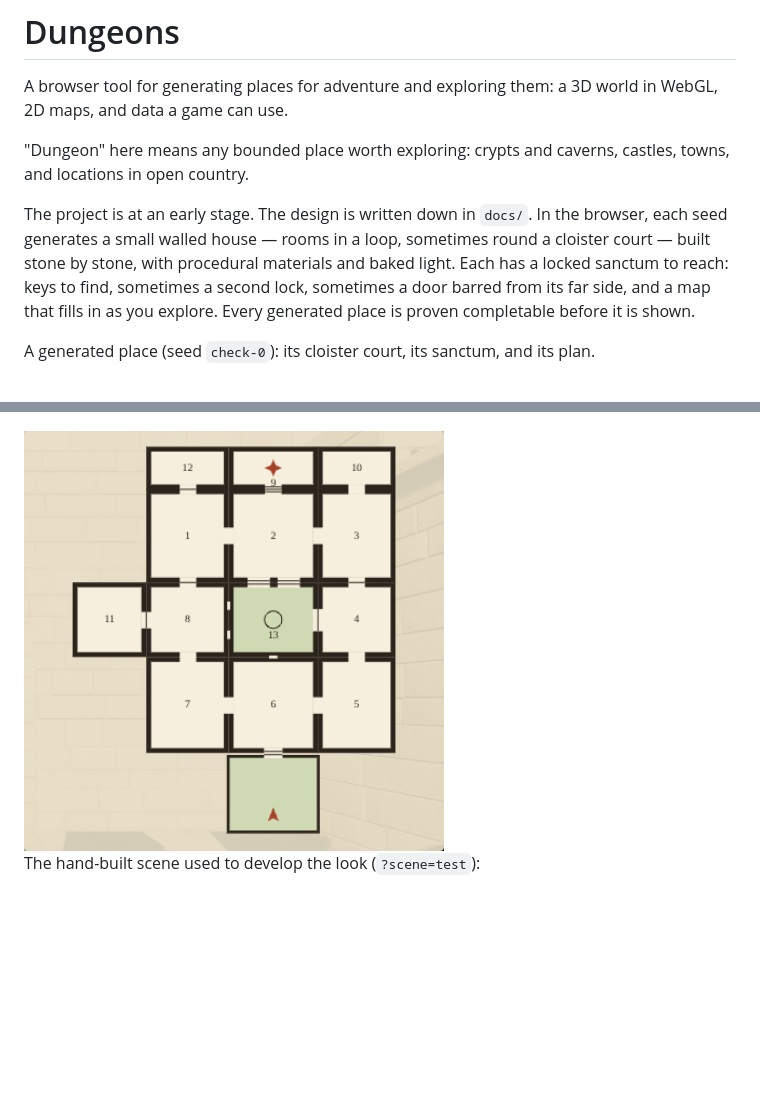
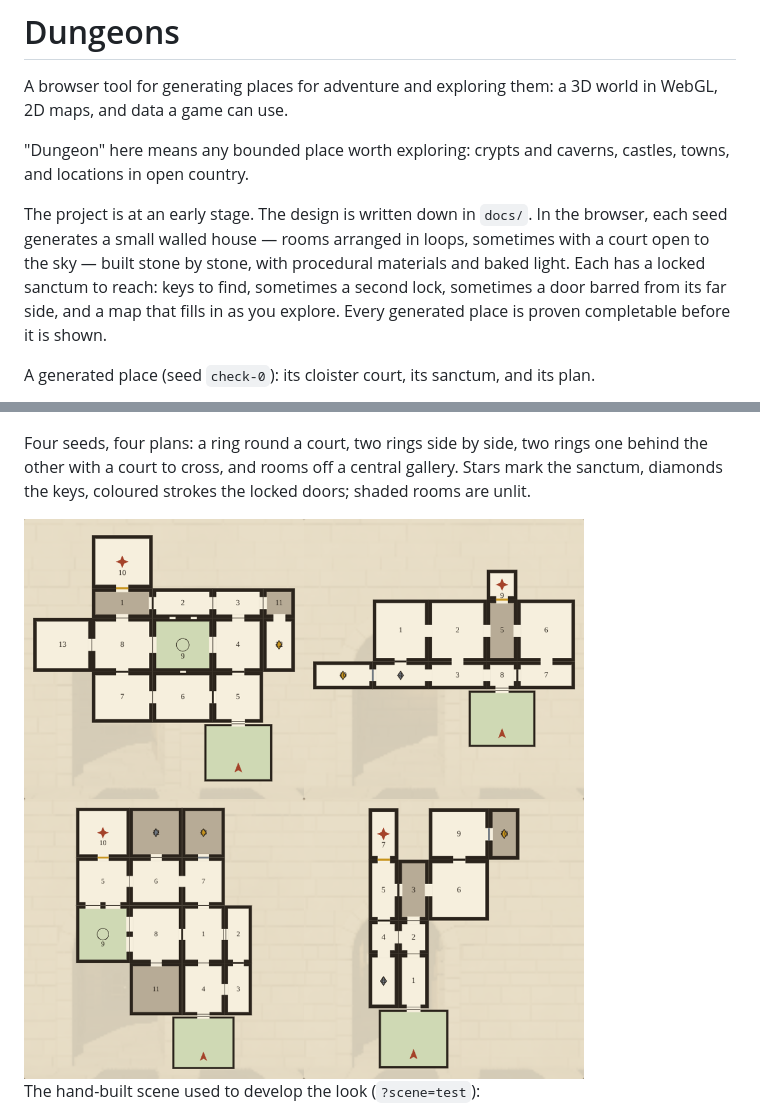
Before and after one commit to klaine/dungeons, a Markdown page: README.md, 2 parts joined by grey strips. Drawn GitHub-style; pictures changed too: docs/images/plan-map.png (deleted), docs/images/plans.png (added); blank space fills up the shorter version.

```diff
--- a/README.md
+++ b/README.md
@@ -4,7 +4,7 @@ A browser tool for generating places for adventure and exploring them: a 3D worl
 
 "Dungeon" here means any bounded place worth exploring: crypts and caverns, castles, towns, and locations in open country.
 
-The project is at an early stage. The design is written down in `docs/`. In the browser, each seed generates a small walled house — rooms in a loop, sometimes round a cloister court — built stone by stone, with procedural materials and baked light. Each has a locked sanctum to reach: keys to find, sometimes a second lock, sometimes a door barred from its far side, and a map that fills in as you explore. Every generated place is proven completable before it is shown.
+The project is at an early stage. The design is written down in `docs/`. In the browser, each seed generates a small walled house — rooms arranged in loops, sometimes with a court open to the sky — built stone by stone, with procedural materials and baked light. Each has a locked sanctum to reach: keys to find, sometimes a second lock, sometimes a door barred from its far side, and a map that fills in as you explore. Every generated place is proven completable before it is shown.
 
 A generated place (seed `check-0`): its cloister court, its sanctum, and its plan.
 
@@ -12,7 +12,9 @@ A generated place (seed `check-0`): its cloister court, its sanctum, and its pla
 
 ![A vaulted sanctum with a stone chest lit by a torch](docs/images/generated-sanctum.jpg)
 
-<img src="docs/images/plan-map.png" alt="Plan of the same place: rooms in a ring round a court" width="420">
+Four seeds, four plans: a ring round a court, two rings side by side, two rings one behind the other with a court to cross, and rooms off a central gallery. Stars mark the sanctum, diamonds the keys, coloured strokes the locked doors; shaded rooms are unlit.
+
+<img src="docs/images/plans.png" alt="Plans of four generated places with different layouts" width="640">
 
 The hand-built scene used to develop the look (`?scene=test`):
 
```
Also changed, not shown: docs/03-plan.md (+2 -2 lines), 4 other files.
